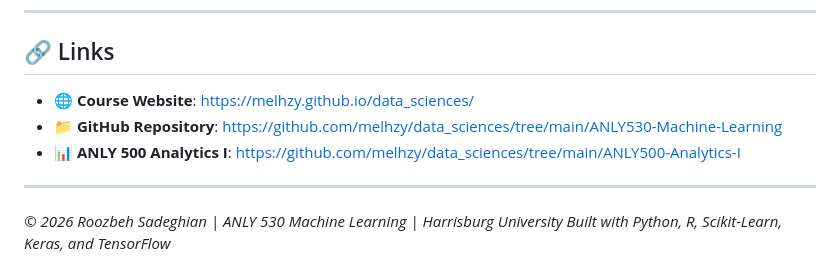
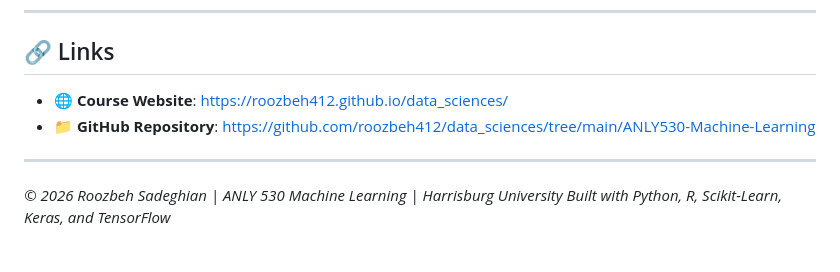
Before and after one commit to roozbeh412/data_sciences, a Markdown page: ANLY530-Machine-Learning/README.md, the part around the change. GitHub-like rendering.

```diff
--- a/ANLY530-Machine-Learning/README.md
+++ b/ANLY530-Machine-Learning/README.md
@@ -581,9 +581,9 @@ rmarkdown::render("Week01/01_Intro_to_Machine_Learning.rmd")
 
 ## 🔗 Links
 
-- 🌐 **Course Website**: [https://melhzy.github.io/data_sciences/](https://melhzy.github.io/data_sciences/#530)
-- 📁 **GitHub Repository**: [https://github.com/melhzy/data_sciences/tree/main/ANLY530-Machine-Learning](https://github.com/melhzy/data_sciences/tree/main/ANLY530-Machine-Learning)
-- 📊 **ANLY 500 Analytics I**: [https://github.com/melhzy/data_sciences/tree/main/ANLY500-Analytics-I](https://github.com/melhzy/data_sciences/tree/main/ANLY500-Analytics-I)
+- 🌐 **Course Website**: [https://roozbeh412.github.io/data_sciences/](https://melhzy.github.io/data_sciences/#530)
+- 📁 **GitHub Repository**: [https://github.com/roozbeh412/data_sciences/tree/main/ANLY530-Machine-Learning](https://github.com/roozbeh412/data_sciences/tree/main/ANLY530-Machine-Learning)
+
 
 ---
 
```
